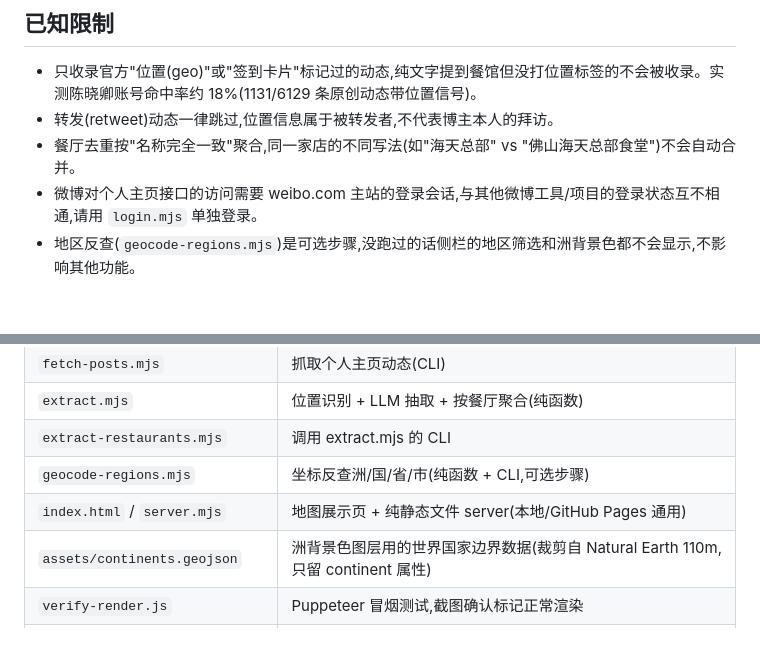
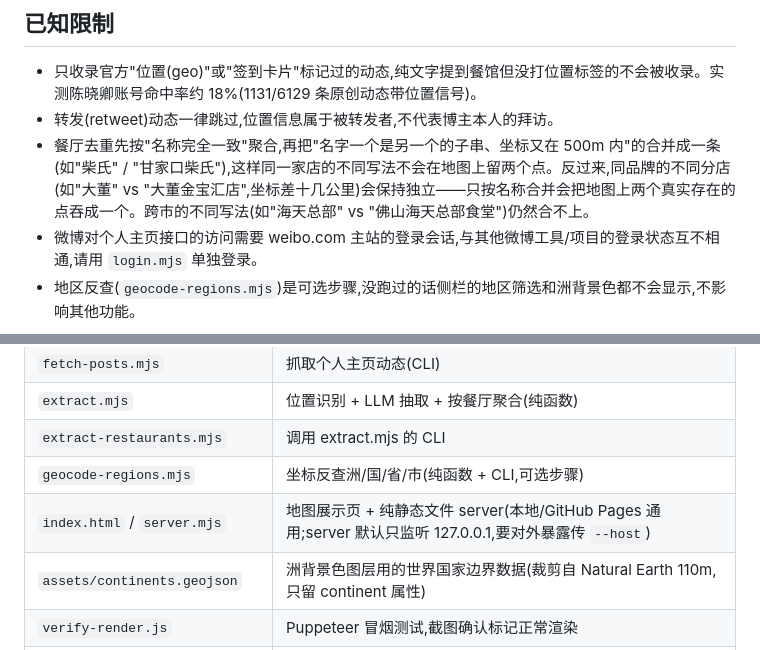
Before and after one commit to alloevil/foodmap, a Markdown page: README.md, 2 parts joined by grey strips. Drawn GitHub-style; blank space fills up the shorter version.

Commit message:
Update README for the new dedup rule and the server's localhost default
The known-limitation entry claiming restaurants are deduped by exact name
only is no longer true. Documented what actually happens, including why
same-brand branches are deliberately left unmerged, and that
cross-city spelling variants still cannot be matched.

Co-Authored-By: Claude Opus 5 <noreply@anthropic.com>

```diff
--- a/README.md
+++ b/README.md
@@ -95,7 +95,7 @@ node server.mjs
 
 - 只收录官方"位置(geo)"或"签到卡片"标记过的动态,纯文字提到餐馆但没打位置标签的不会被收录。实测陈晓卿账号命中率约 18%(1131/6129 条原创动态带位置信号)。
 - 转发(retweet)动态一律跳过,位置信息属于被转发者,不代表博主本人的拜访。
-- 餐厅去重按"名称完全一致"聚合,同一家店的不同写法(如"海天总部" vs "佛山海天总部食堂")不会自动合并。
+- 餐厅去重先按"名称完全一致"聚合,再把"名字一个是另一个的子串、坐标又在 500m 内"的合并成一条(如"柴氏" / "甘家口柴氏"),这样同一家店的不同写法不会在地图上留两个点。反过来,同品牌的不同分店(如"大董" vs "大董金宝汇店",坐标差十几公里)会保持独立——只按名称合并会把地图上两个真实存在的点吞成一个。跨市的不同写法(如"海天总部" vs "佛山海天总部食堂")仍然合不上。
 - 微博对个人主页接口的访问需要 weibo.com 主站的登录会话,与其他微博工具/项目的登录状态互不相通,请用 `login.mjs` 单独登录。
 - 地区反查(`geocode-regions.mjs`)是可选步骤,没跑过的话侧栏的地区筛选和洲背景色都不会显示,不影响其他功能。
 
@@ -110,7 +110,7 @@ node server.mjs
 | `extract.mjs` | 位置识别 + LLM 抽取 + 按餐厅聚合(纯函数) |
 | `extract-restaurants.mjs` | 调用 extract.mjs 的 CLI |
 | `geocode-regions.mjs` | 坐标反查洲/国/省/市(纯函数 + CLI,可选步骤) |
-| `index.html` / `server.mjs` | 地图展示页 + 纯静态文件 server(本地/GitHub Pages 通用) |
+| `index.html` / `server.mjs` | 地图展示页 + 纯静态文件 server(本地/GitHub Pages 通用;server 默认只监听 127.0.0.1,要对外暴露传 `--host`) |
 | `assets/continents.geojson` | 洲背景色图层用的世界国家边界数据(裁剪自 Natural Earth 110m,只留 continent 属性) |
 | `verify-render.js` | Puppeteer 冒烟测试,截图确认标记正常渲染 |
 | `data/<博主名>/posts_raw.json` | 归一化后的原始动态(增量合并,默认 gitignore) |
```
